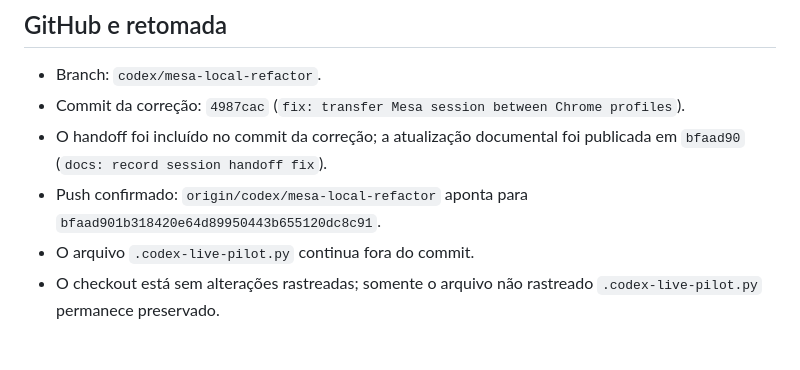
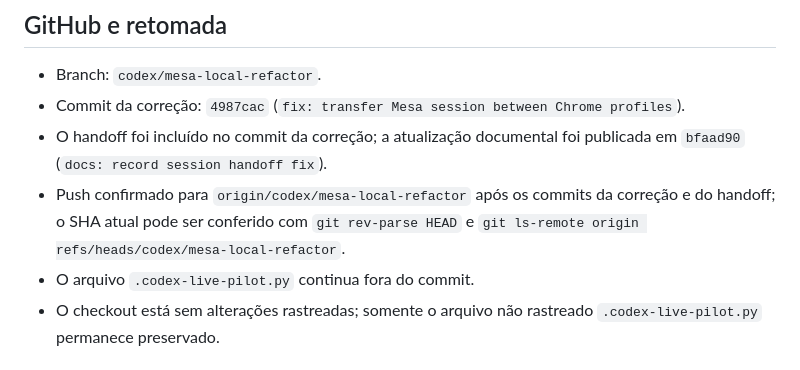
Before and after one commit to matheussilva421/Atos-TCE, a Markdown page: docs/notes/2026-09-20-session-handoff-fix-handoff.md, the part around the change. Rendered like a GitHub page.

Commit message:
docs: finalize published handoff status

```diff
--- a/docs/notes/2026-09-20-session-handoff-fix-handoff.md
+++ b/docs/notes/2026-09-20-session-handoff-fix-handoff.md
@@ -81,8 +81,9 @@ ato foi enviado ou finalizado.
 - Commit da correção: `4987cac` (`fix: transfer Mesa session between Chrome profiles`).
 - O handoff foi incluído no commit da correção; a atualização documental foi
   publicada em `bfaad90` (`docs: record session handoff fix`).
-- Push confirmado: `origin/codex/mesa-local-refactor` aponta para
-  `bfaad901b318420e64d89950443b655120dc8c91`.
+- Push confirmado para `origin/codex/mesa-local-refactor` após os commits da
+  correção e do handoff; o SHA atual pode ser conferido com
+  `git rev-parse HEAD` e `git ls-remote origin refs/heads/codex/mesa-local-refactor`.
 - O arquivo `.codex-live-pilot.py` continua fora do commit.
 - O checkout está sem alterações rastreadas; somente o arquivo não rastreado
   `.codex-live-pilot.py` permanece preservado.
```
